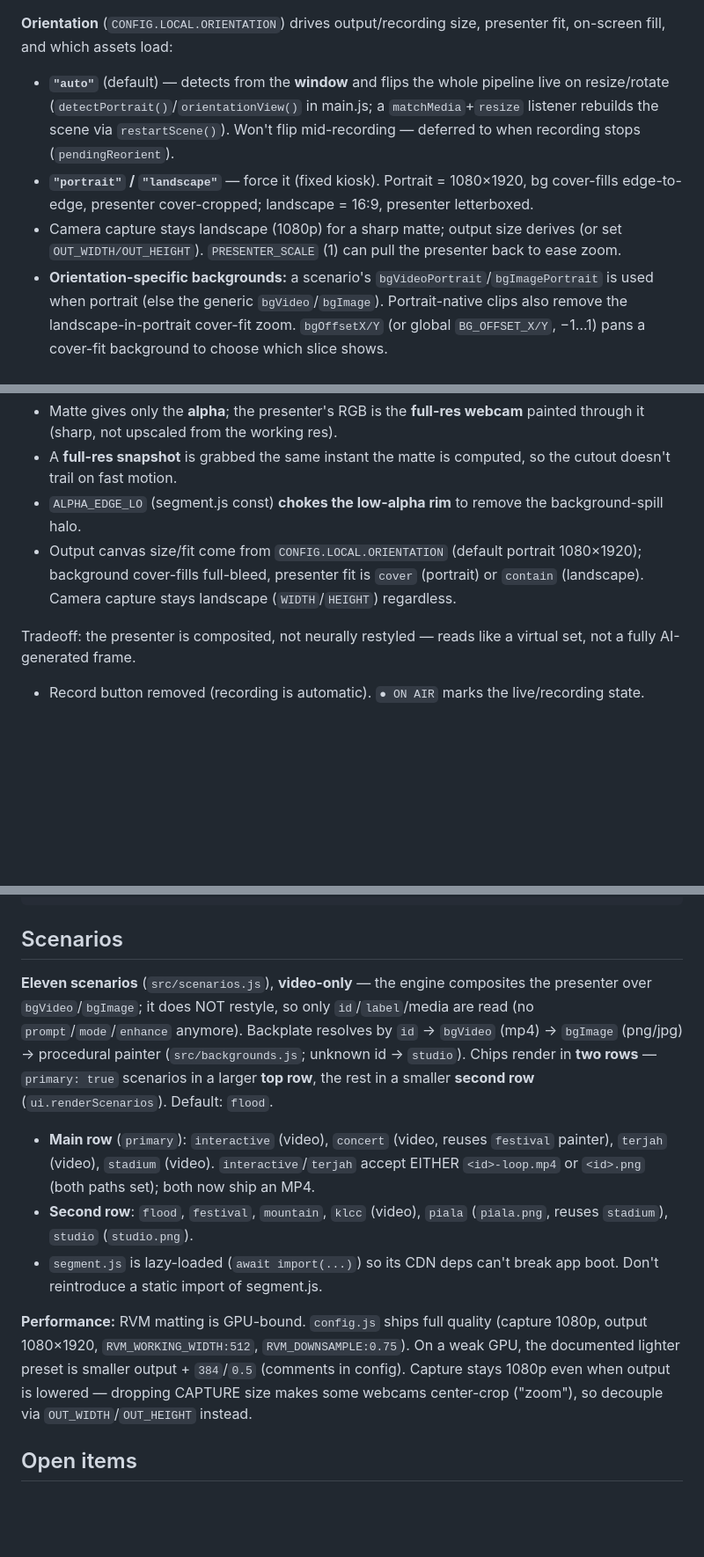
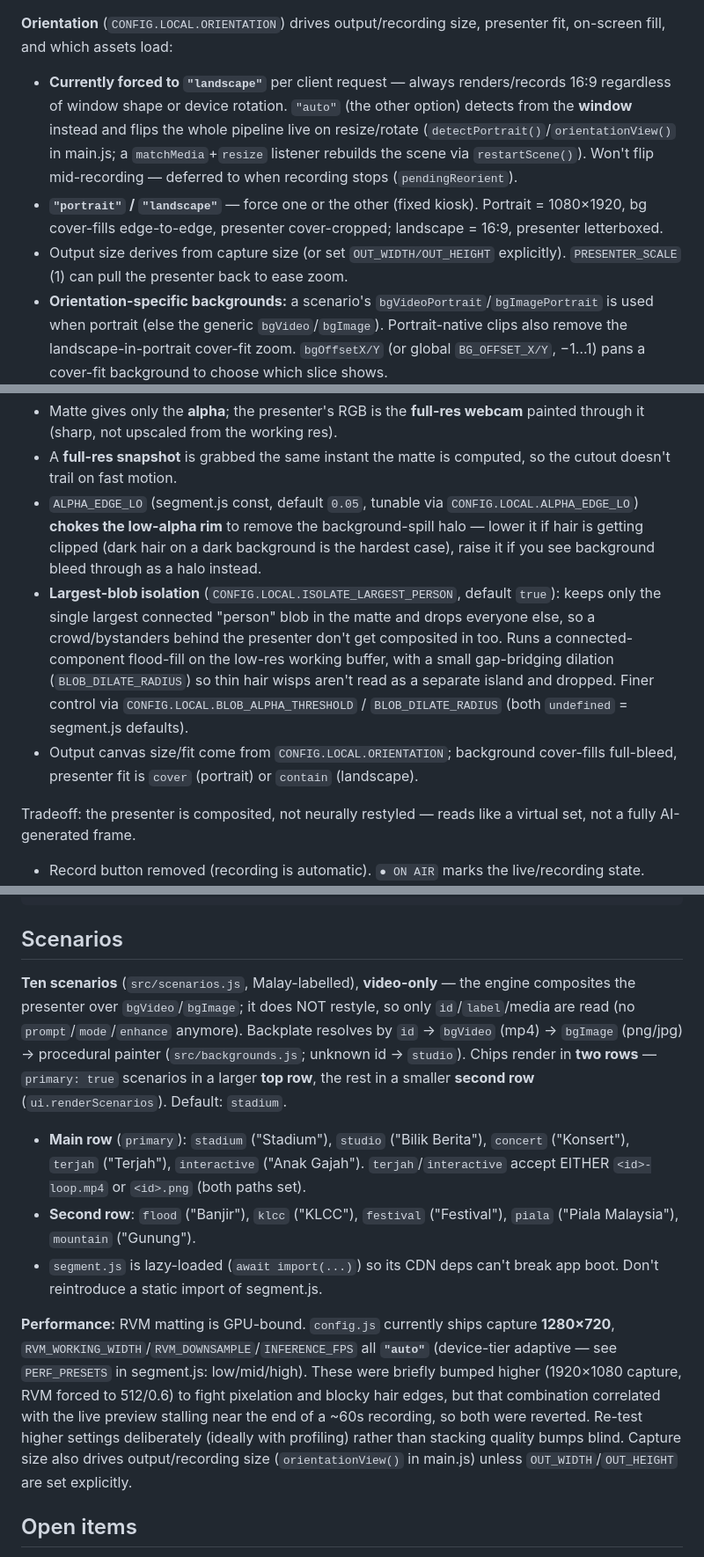
Before and after one commit to weareedt/arvena-realtime, a Markdown page: PROJECT-STATUS.md, 3 parts joined by grey strips. Shown at 88% size. Drawn GitHub-style; blank space fills up the shorter version.

```diff
--- a/PROJECT-STATUS.md
+++ b/PROJECT-STATUS.md
@@ -52,14 +52,17 @@ key is client-safe by design. Set `STORAGE.ENABLE_QR:false` to fall back to loca
 
 **Orientation** (`CONFIG.LOCAL.ORIENTATION`) drives output/recording size, presenter fit,
 on-screen fill, and which assets load:
-- **`"auto"`** (default) — detects from the **window** and flips the whole pipeline live on
-  resize/rotate (`detectPortrait()`/`orientationView()` in main.js; a `matchMedia`+`resize`
-  listener rebuilds the scene via `restartScene()`). Won't flip mid-recording — deferred to
-  when recording stops (`pendingReorient`).
-- **`"portrait"` / `"landscape"`** — force it (fixed kiosk). Portrait = 1080×1920, bg
-  cover-fills edge-to-edge, presenter cover-cropped; landscape = 16:9, presenter letterboxed.
-- Camera capture stays landscape (1080p) for a sharp matte; output size derives (or set
-  `OUT_WIDTH/OUT_HEIGHT`). `PRESENTER_SCALE` (1) can pull the presenter back to ease zoom.
+- **Currently forced to `"landscape"`** per client request — always renders/records 16:9
+  regardless of window shape or device rotation. `"auto"` (the other option) detects from
+  the **window** instead and flips the whole pipeline live on resize/rotate
+  (`detectPortrait()`/`orientationView()` in main.js; a `matchMedia`+`resize` listener
+  rebuilds the scene via `restartScene()`). Won't flip mid-recording — deferred to when
+  recording stops (`pendingReorient`).
+- **`"portrait"` / `"landscape"`** — force one or the other (fixed kiosk). Portrait =
+  1080×1920, bg cover-fills edge-to-edge, presenter cover-cropped; landscape = 16:9,
+  presenter letterboxed.
+- Output size derives from capture size (or set `OUT_WIDTH/OUT_HEIGHT` explicitly).
+  `PRESENTER_SCALE` (1) can pull the presenter back to ease zoom.
 - **Orientation-specific backgrounds:** a scenario's `bgVideoPortrait`/`bgImagePortrait`
   is used when portrait (else the generic `bgVideo`/`bgImage`). Portrait-native clips also
   remove the landscape-in-portrait cover-fit zoom. `bgOffsetX/Y` (or global `BG_OFFSET_X/Y`,
@@ -80,11 +83,19 @@ Quality details:
   through it (sharp, not upscaled from the working res).
 - A **full-res snapshot** is grabbed the same instant the matte is computed, so the
   cutout doesn't trail on fast motion.
-- `ALPHA_EDGE_LO` (segment.js const) **chokes the low-alpha rim** to remove the
-  background-spill halo.
-- Output canvas size/fit come from `CONFIG.LOCAL.ORIENTATION` (default portrait 1080×1920);
-  background cover-fills full-bleed, presenter fit is `cover` (portrait) or `contain`
-  (landscape). Camera capture stays landscape (`WIDTH`/`HEIGHT`) regardless.
+- `ALPHA_EDGE_LO` (segment.js const, default `0.05`, tunable via
+  `CONFIG.LOCAL.ALPHA_EDGE_LO`) **chokes the low-alpha rim** to remove the background-spill
+  halo — lower it if hair is getting clipped (dark hair on a dark background is the
+  hardest case), raise it if you see background bleed through as a halo instead.
+- **Largest-blob isolation** (`CONFIG.LOCAL.ISOLATE_LARGEST_PERSON`, default `true`): keeps
+  only the single largest connected "person" blob in the matte and drops everyone else, so
+  a crowd/bystanders behind the presenter don't get composited in too. Runs a connected-
+  component flood-fill on the low-res working buffer, with a small gap-bridging dilation
+  (`BLOB_DILATE_RADIUS`) so thin hair wisps aren't read as a separate island and dropped.
+  Finer control via `CONFIG.LOCAL.BLOB_ALPHA_THRESHOLD` / `BLOB_DILATE_RADIUS` (both
+  `undefined` = segment.js defaults).
+- Output canvas size/fit come from `CONFIG.LOCAL.ORIENTATION`; background cover-fills
+  full-bleed, presenter fit is `cover` (portrait) or `contain` (landscape).
 
 Tradeoff: the presenter is composited, not neurally restyled — reads like a virtual set,
 not a fully AI-generated frame.
@@ -125,26 +141,31 @@ src/ui.js         DOM helpers (incl. QR modal states)
 
 ## Scenarios
 
-**Eleven scenarios** (`src/scenarios.js`), **video-only** — the engine composites the
-presenter over `bgVideo`/`bgImage`; it does NOT restyle, so only `id`/`label`/media are
-read (no `prompt`/`mode`/`enhance` anymore). Backplate resolves by `id` → `bgVideo` (mp4)
-→ `bgImage` (png/jpg) → procedural painter (`src/backgrounds.js`; unknown id → `studio`).
-Chips render in **two rows** — `primary: true` scenarios in a larger **top row**, the rest
-in a smaller **second row** (`ui.renderScenarios`). Default: `flood`.
+**Ten scenarios** (`src/scenarios.js`, Malay-labelled), **video-only** — the engine
+composites the presenter over `bgVideo`/`bgImage`; it does NOT restyle, so only
+`id`/`label`/media are read (no `prompt`/`mode`/`enhance` anymore). Backplate resolves by
+`id` → `bgVideo` (mp4) → `bgImage` (png/jpg) → procedural painter (`src/backgrounds.js`;
+unknown id → `studio`). Chips render in **two rows** — `primary: true` scenarios in a
+larger **top row**, the rest in a smaller **second row** (`ui.renderScenarios`). Default:
+`stadium`.
 
-- **Main row** (`primary`): `interactive` (video), `concert` (video, reuses `festival`
-  painter), `terjah` (video), `stadium` (video). `interactive`/`terjah` accept EITHER
-  `<id>-loop.mp4` or `<id>.png` (both paths set); both now ship an MP4.
-- **Second row**: `flood`, `festival`, `mountain`, `klcc` (video), `piala`
-  (`piala.png`, reuses `stadium`), `studio` (`studio.png`).
+- **Main row** (`primary`): `stadium` ("Stadium"), `studio` ("Bilik Berita"), `concert`
+  ("Konsert"), `terjah` ("Terjah"), `interactive` ("Anak Gajah"). `terjah`/`interactive`
+  accept EITHER `<id>-loop.mp4` or `<id>.png` (both paths set).
+- **Second row**: `flood` ("Banjir"), `klcc` ("KLCC"), `festival` ("Festival"), `piala`
+  ("Piala Malaysia"), `mountain` ("Gunung").
 - `segment.js` is lazy-loaded (`await import(...)`) so its CDN deps can't break app boot.
   Don't reintroduce a static import of segment.js.
 
-**Performance:** RVM matting is GPU-bound. `config.js` ships full quality (capture 1080p,
-output 1080×1920, `RVM_WORKING_WIDTH:512`, `RVM_DOWNSAMPLE:0.75`). On a weak GPU, the
-documented lighter preset is smaller output + `384`/`0.5` (comments in config). Capture
-stays 1080p even when output is lowered — dropping CAPTURE size makes some webcams
-center-crop ("zoom"), so decouple via `OUT_WIDTH`/`OUT_HEIGHT` instead.
+**Performance:** RVM matting is GPU-bound. `config.js` currently ships capture
+**1280×720**, `RVM_WORKING_WIDTH`/`RVM_DOWNSAMPLE`/`INFERENCE_FPS` all **`"auto"`**
+(device-tier adaptive — see `PERF_PRESETS` in segment.js: low/mid/high). These were
+briefly bumped higher (1920×1080 capture, RVM forced to 512/0.6) to fight pixelation and
+blocky hair edges, but that combination correlated with the live preview stalling near the
+end of a ~60s recording, so both were reverted. Re-test higher settings deliberately
+(ideally with profiling) rather than stacking quality bumps blind. Capture size also drives
+output/recording size (`orientationView()` in main.js) unless `OUT_WIDTH`/`OUT_HEIGHT` are
+set explicitly.
 
 ## Open items
 
```
Also changed, not shown: other parts of PROJECT-STATUS.md (+6 -1 lines).
